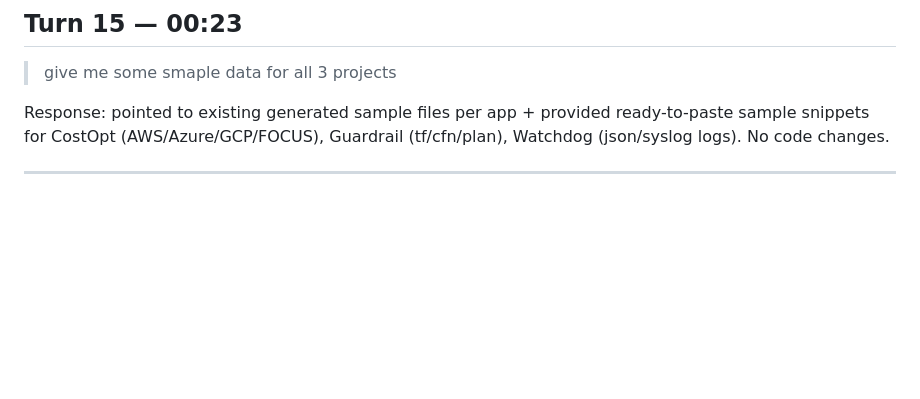
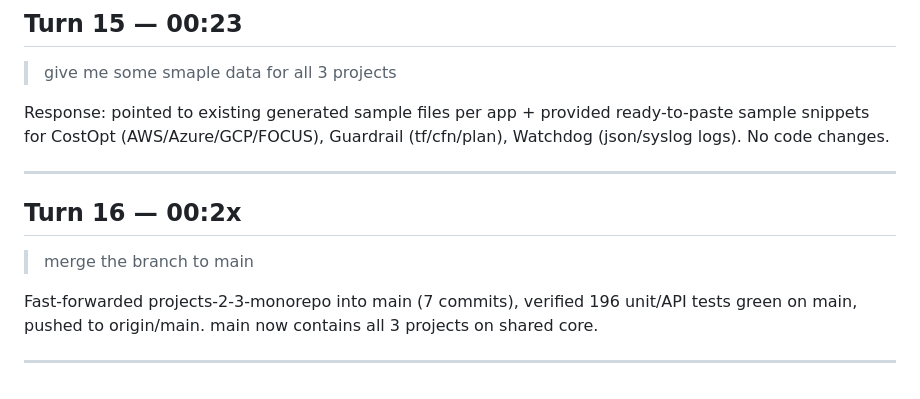
Before and after one commit to Ro15/vibecoding, a Markdown page: prompts.md, the part around the change. Drawn GitHub-style; blank space fills up the shorter version.

Commit message:
docs: log branch merge to main

```diff
--- a/prompts.md
+++ b/prompts.md
@@ -189,3 +189,12 @@ sample snippets for CostOpt (AWS/Azure/GCP/FOCUS), Guardrail (tf/cfn/plan), Watc
 (json/syslog logs). No code changes.
 
 ---
+
+## Turn 16 — 00:2x
+
+> merge the branch to main
+
+Fast-forwarded projects-2-3-monorepo into main (7 commits), verified 196 unit/API tests
+green on main, pushed to origin/main. main now contains all 3 projects on shared core.
+
+---
```
